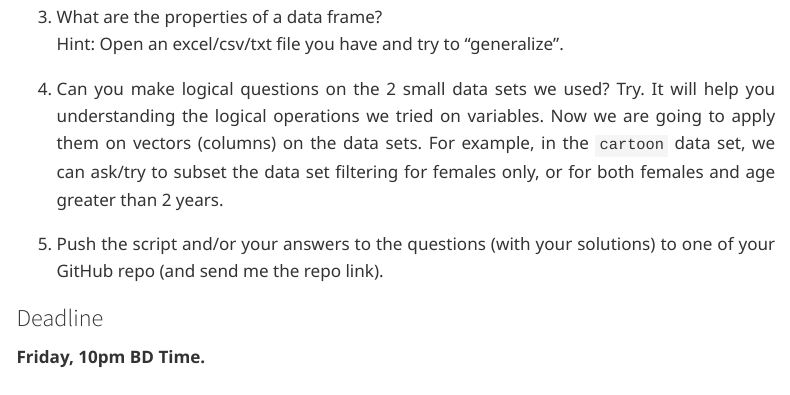
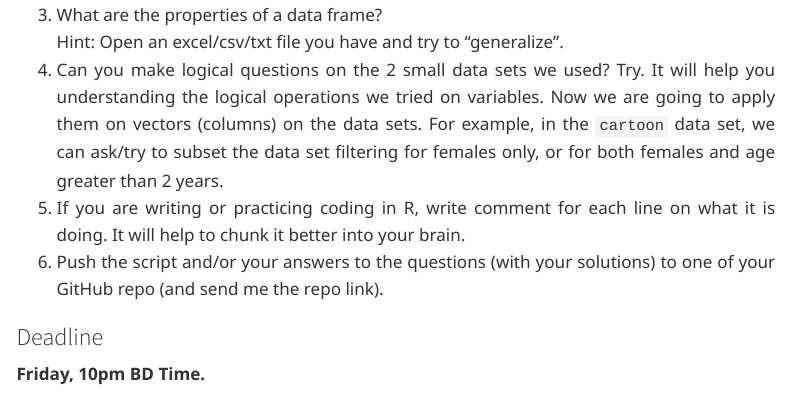
Before and after one commit to MdRasheduz-zaman/PythRaSh, a Quarto document (ch/rbasics/firststeps.qmd): the page in a window 1100 px wide, from 7450 px down before the commit and from 7420 px down after it, so that both start at the same text. Rendered offline with R 4.5, knitr and Pandoc in place of Quarto, with nearby package versions; some code elsewhere in the file could not run offline; menus at the side of the page are left out; long lines of code are wrapped.

Commit message:
more HW in L2

```diff
--- a/ch/rbasics/firststeps.qmd
+++ b/ch/rbasics/firststeps.qmd
@@ -155,15 +155,12 @@ Here, we directly used the vectors as different columns. Did you notice that? Al
 ## Homeworks
 
 1. Compute the difference between this year (2025) and the year you started at the university and divide this by the difference between this year and the year you were born. Multiply this with 100 to get the percentage of your life you have spent at the university.
-
 2. Make different kinds of variables and vectors with the data types we learned together.
-
 3. What are the properties of a data frame?
 Hint: Open an excel/csv/txt file you have and try to "generalize".
-
 4. Can you make logical questions on the 2 small data sets we used? Try. It will help you understanding the logical operations we tried on variables. Now we are going to apply them on vectors (columns) on the data sets. For example, in the `cartoon` data set, we can ask/try to subset the data set filtering for females only, or for both females and age greater than 2 years.
-
-5. Push the script and/or your answers to the questions (with your solutions) to one of your GitHub repo (and send me the repo link).
+5. If you are writing or practicing coding in R, write comment for each line on what it is doing. It will help to chunk it better into your brain.
+6. Push the script and/or your answers to the questions (with your solutions) to one of your GitHub repo (and send me the repo link).
 
 ### Deadline
 **Friday, 10pm BD Time.**
```
Also changed, not shown: docs/search.json, 2 other files.
